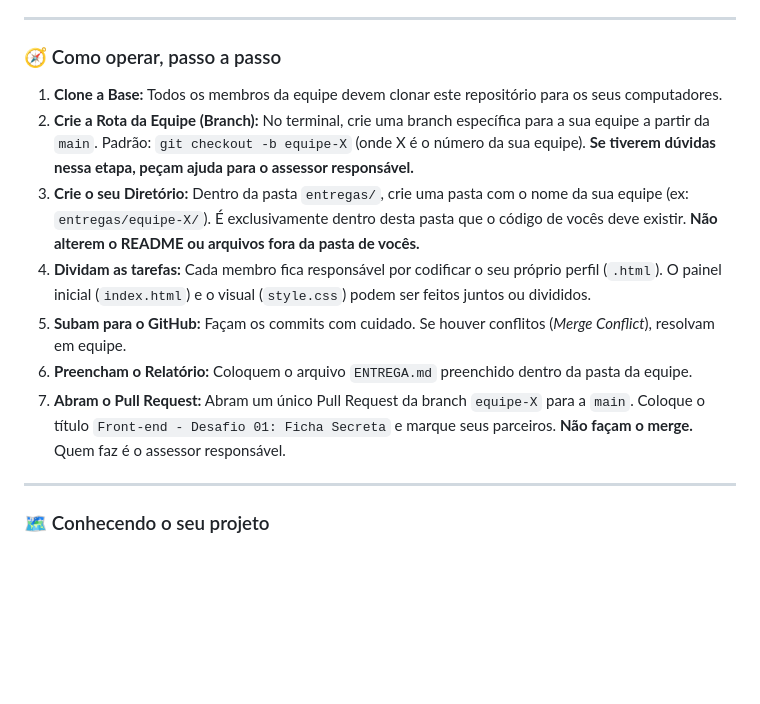
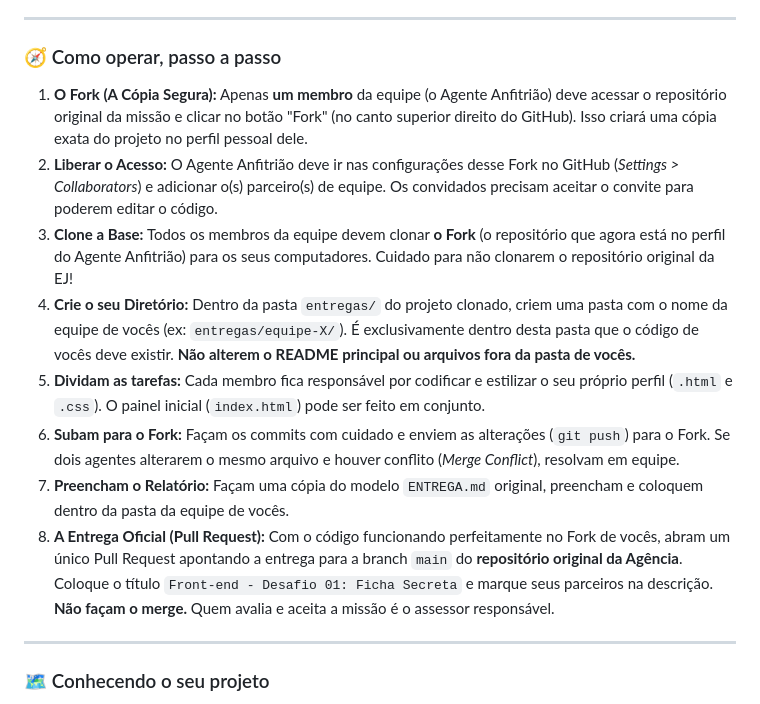
Before and after one commit to Flyxs/desafios-frontend, a Markdown page: README.md, the part around the change. GitHub-like rendering; blank space fills up the shorter version.

Commit message:
fix: altera instrucoes de entrega

```diff
--- a/README.md
+++ b/README.md
@@ -49,13 +49,14 @@ Para ganhar o Acesso Liberado, o código de vocês precisa resistir às auditori
 ---
 
 ### 🧭 Como operar, passo a passo
-1. **Clone a Base:** Todos os membros da equipe devem clonar este repositório para os seus computadores.
-2. **Crie a Rota da Equipe (Branch):** No terminal, crie uma branch específica para a sua equipe a partir da `main`. Padrão: `git checkout -b equipe-X` (onde X é o número da sua equipe). **Se tiverem dúvidas nessa etapa, peçam ajuda para o assessor responsável.**
-3. **Crie o seu Diretório:** Dentro da pasta `entregas/`, crie uma pasta com o nome da sua equipe (ex: `entregas/equipe-X/`). É exclusivamente dentro desta pasta que o código de vocês deve existir. **Não alterem o README ou arquivos fora da pasta de vocês.**
-4. **Dividam as tarefas:** Cada membro fica responsável por codificar o seu próprio perfil (`.html`). O painel inicial (`index.html`) e o visual (`style.css`) podem ser feitos juntos ou divididos.
-5. **Subam para o GitHub:** Façam os commits com cuidado. Se houver conflitos (*Merge Conflict*), resolvam em equipe.
-6. **Preencham o Relatório:** Coloquem o arquivo `ENTREGA.md` preenchido dentro da pasta da equipe.
-7. **Abram o Pull Request:** Abram um único Pull Request da branch `equipe-X` para a `main`. Coloque o título `Front-end - Desafio 01: Ficha Secreta` e marque seus parceiros. **Não façam o merge.** Quem faz é o assessor responsável.
+1. **O Fork (A Cópia Segura):** Apenas **um membro** da equipe (o Agente Anfitrião) deve acessar o repositório original da missão e clicar no botão "Fork" (no canto superior direito do GitHub). Isso criará uma cópia exata do projeto no perfil pessoal dele.
+2. **Liberar o Acesso:** O Agente Anfitrião deve ir nas configurações desse Fork no GitHub (*Settings > Collaborators*) e adicionar o(s) parceiro(s) de equipe. Os convidados precisam aceitar o convite para poderem editar o código.
+3. **Clone a Base:** Todos os membros da equipe devem clonar **o Fork** (o repositório que agora está no perfil do Agente Anfitrião) para os seus computadores. Cuidado para não clonarem o repositório original da EJ!
+4. **Crie o seu Diretório:** Dentro da pasta `entregas/` do projeto clonado, criem uma pasta com o nome da equipe de vocês (ex: `entregas/equipe-X/`). É exclusivamente dentro desta pasta que o código de vocês deve existir. **Não alterem o README principal ou arquivos fora da pasta de vocês.**
+5. **Dividam as tarefas:** Cada membro fica responsável por codificar e estilizar o seu próprio perfil (`.html` e `.css`). O painel inicial (`index.html`) pode ser feito em conjunto.
+6. **Subam para o Fork:** Façam os commits com cuidado e enviem as alterações (`git push`) para o Fork. Se dois agentes alterarem o mesmo arquivo e houver conflito (*Merge Conflict*), resolvam em equipe.
+7. **Preencham o Relatório:** Façam uma cópia do modelo `ENTREGA.md` original, preencham e coloquem dentro da pasta da equipe de vocês.
+8. **A Entrega Oficial (Pull Request):** Com o código funcionando perfeitamente no Fork de vocês, abram um único Pull Request apontando a entrega para a branch `main` do **repositório original da Agência**. Coloque o título `Front-end - Desafio 01: Ficha Secreta` e marque seus parceiros na descrição. **Não façam o merge.** Quem avalia e aceita a missão é o assessor responsável.
 
 ---
 
```
